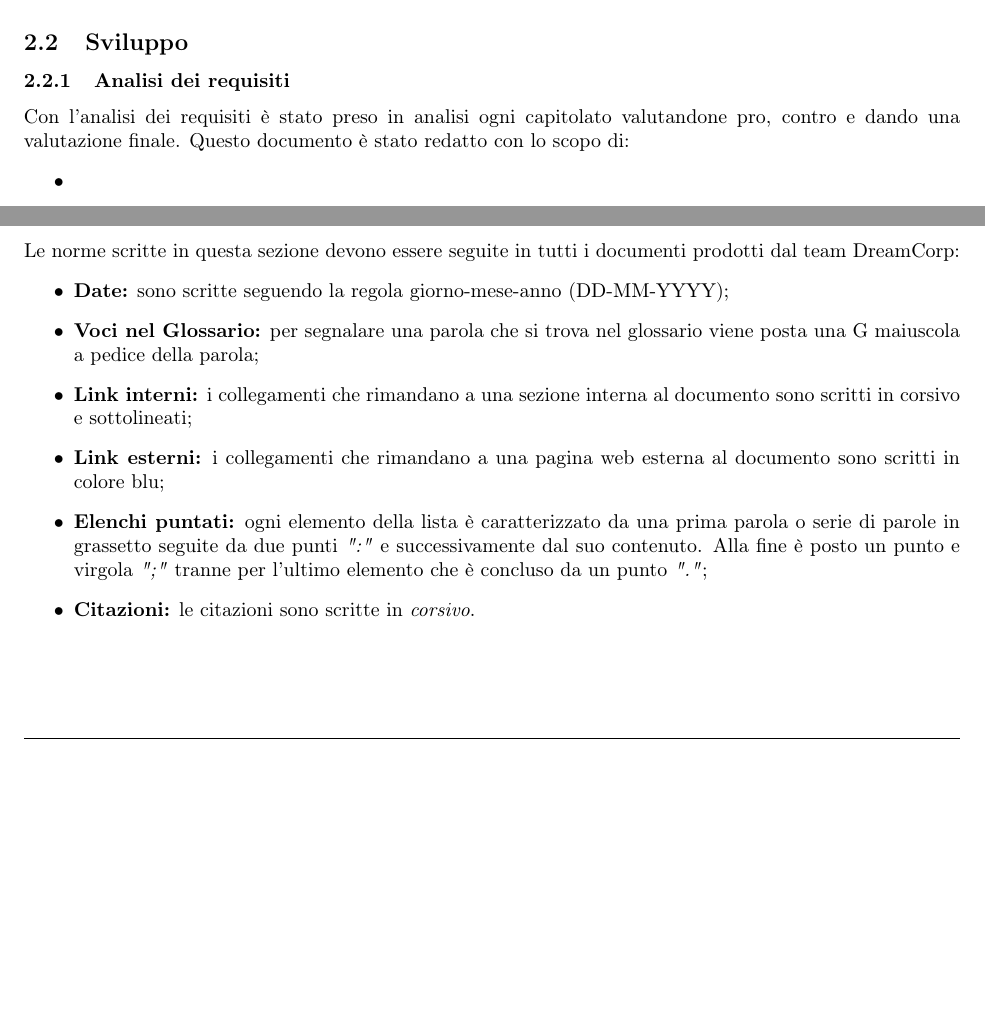
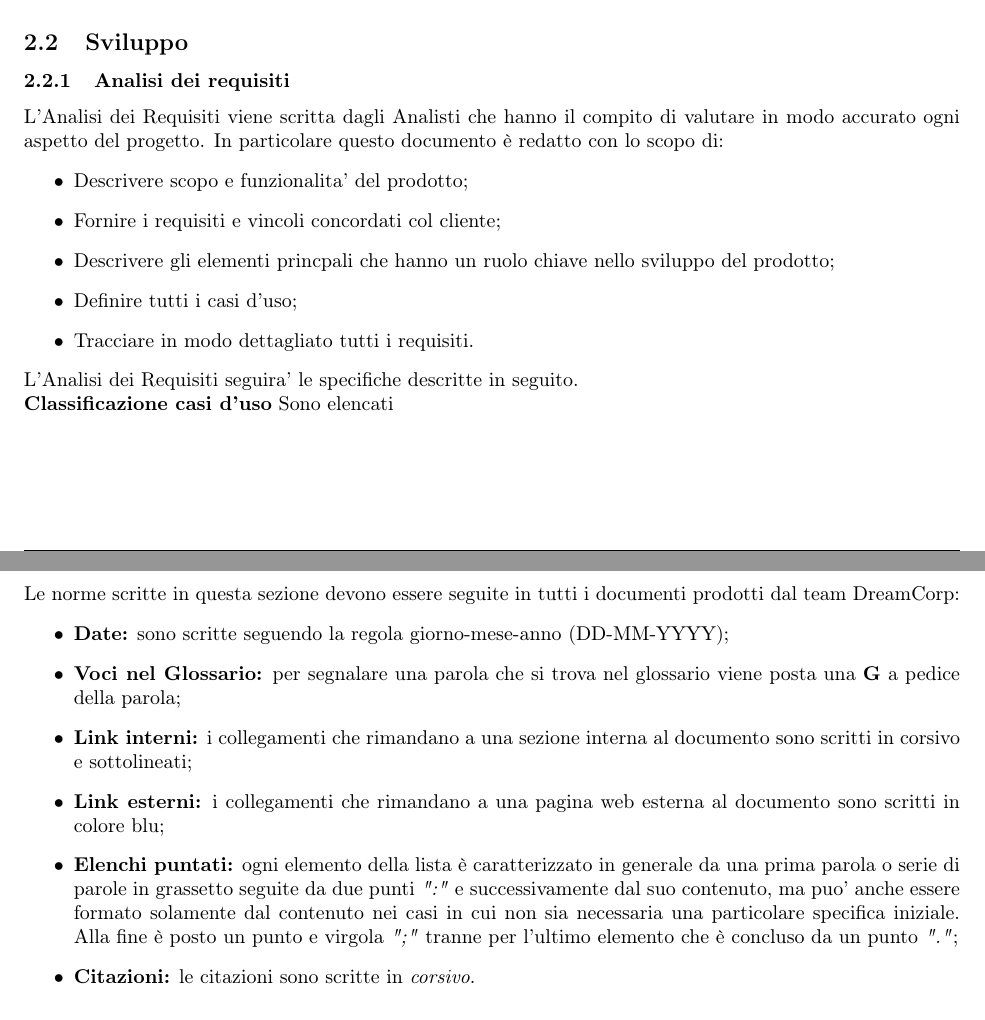
Before and after one commit to DreamCorpSWE/progetto-swe, a LaTeX document (RR/Interni/Norme di Progetto/NormeDiProgetto.tex, which reads RR/Interni/Norme di Progetto/processi_supporto.tex): two parts of pages 5 and 7 of 15 before the commit and two parts of pages 5 and 8 of 16 after it, joined at a grey line, cut so that both start at the same text, the shorter picture padded with empty space. Compiled offline with pdfLaTeX.

Commit message:
update prima parte norme di progetto

```diff
--- a/RR/Interni/Norme di Progetto/NormeDiProgetto.tex
+++ b/RR/Interni/Norme di Progetto/NormeDiProgetto.tex
@@ -66,9 +66,14 @@
     \end{itemize}
     \subsection{Sviluppo}
     \subsubsection{Analisi dei requisiti}
-    Con l'analisi dei requisiti è stato preso in analisi ogni capitolato valutandone pro, contro e dando una valutazione finale. Questo documento è stato redatto con lo scopo di:
+    L'Analisi dei Requisiti viene scritta dagli Analisti che hanno il compito di valutare in modo accurato ogni aspetto del progetto. In particolare questo documento è redatto con lo scopo di:
     \begin{itemize}
-        \item
-        \item
+        \item Descrivere scopo e funzionalita' del prodotto;
+        \item Fornire i requisiti e vincoli concordati col cliente;
+        \item Descrivere gli elementi princpali che hanno un ruolo chiave nello sviluppo del prodotto;
+        \item Definire tutti i casi d'uso;
+        \item Tracciare in modo dettagliato tutti i requisiti.
     \end{itemize}
+    L'Analisi dei Requisiti seguira' le specifiche descritte in seguito.\newline
+    \textbf{Classificazione casi d'uso} Sono elencati
     \subsubsection{Progettazione}
--- a/RR/Interni/Norme di Progetto/processi_supporto.tex
+++ b/RR/Interni/Norme di Progetto/processi_supporto.tex
@@ -46,10 +46,10 @@
 			Le norme scritte in questa sezione devono essere seguite in tutti i documenti prodotti dal team DreamCorp:
 			\begin{itemize}
 				\item \textbf{Date:} sono scritte seguendo la regola giorno-mese-anno (DD-MM-YYYY);
-				\item \textbf{Voci nel Glossario:} per segnalare una parola che si trova nel glossario viene posta una G maiuscola a pedice della parola;
+				\item \textbf{Voci nel Glossario:} per segnalare una parola che si trova nel glossario viene posta una \textbf{G} a pedice della parola;
 				\item \textbf{Link interni:} i collegamenti che rimandano a una sezione interna al documento sono scritti in corsivo e sottolineati;
 				\item \textbf{Link esterni:} i collegamenti che rimandano a una pagina web esterna al documento sono scritti in colore blu;
-				\item \textbf{Elenchi puntati:} ogni elemento della lista è caratterizzato da una prima parola o serie di parole in grassetto seguite da due punti \textit{":"} e successivamente dal suo contenuto. Alla fine è posto un punto e virgola \textit{";"} tranne per l'ultimo elemento che è concluso da un punto \textit{"."};
+				\item \textbf{Elenchi puntati:} ogni elemento della lista è caratterizzato in generale da una prima parola o serie di parole in grassetto seguite da due punti \textit{":"} e successivamente dal suo contenuto, ma puo' anche essere formato solamente dal contenuto nei casi in cui non sia necessaria una particolare specifica iniziale. Alla fine è posto un punto e virgola \textit{";"} tranne per l'ultimo elemento che è concluso da un punto \textit{"."};
 				\item \textbf{Citazioni:} le citazioni sono scritte in \textit{corsivo}.
 			\end{itemize}
 		\subsubsection{Struttura dei documenti}
```
Also changed, not shown: RR/Interni/Norme di Progetto/processi_organizzativi.tex (+1 -0 lines), RR/Interni/Norme di Progetto/NormeDiProgetto.pdf, RR/Interni/Norme di Progetto/NormeDiProgetto.tex (4 more changed lines), RR/Interni/Norme di Progetto/processi_supporto.tex (2 more changed lines), 1 other file.
